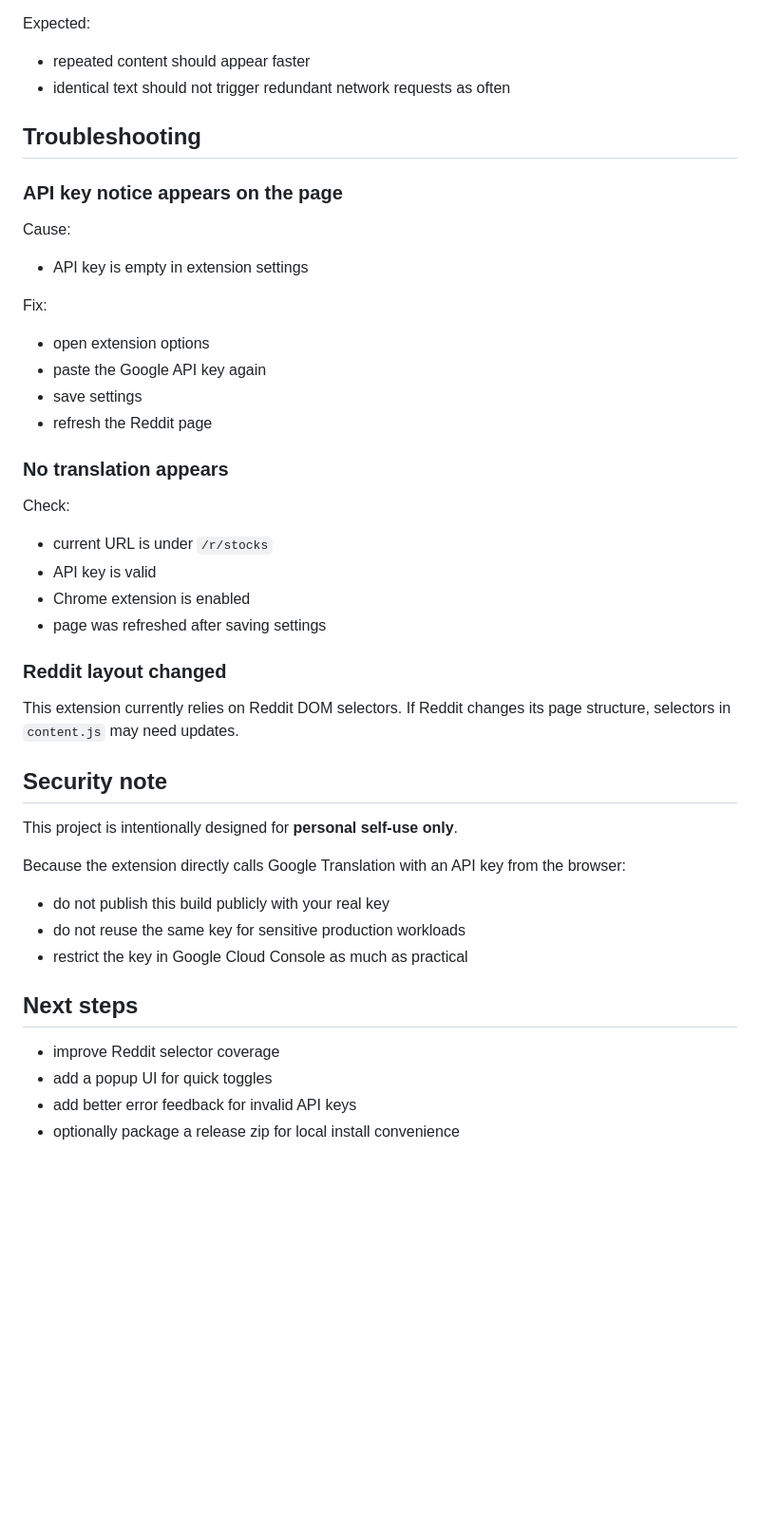
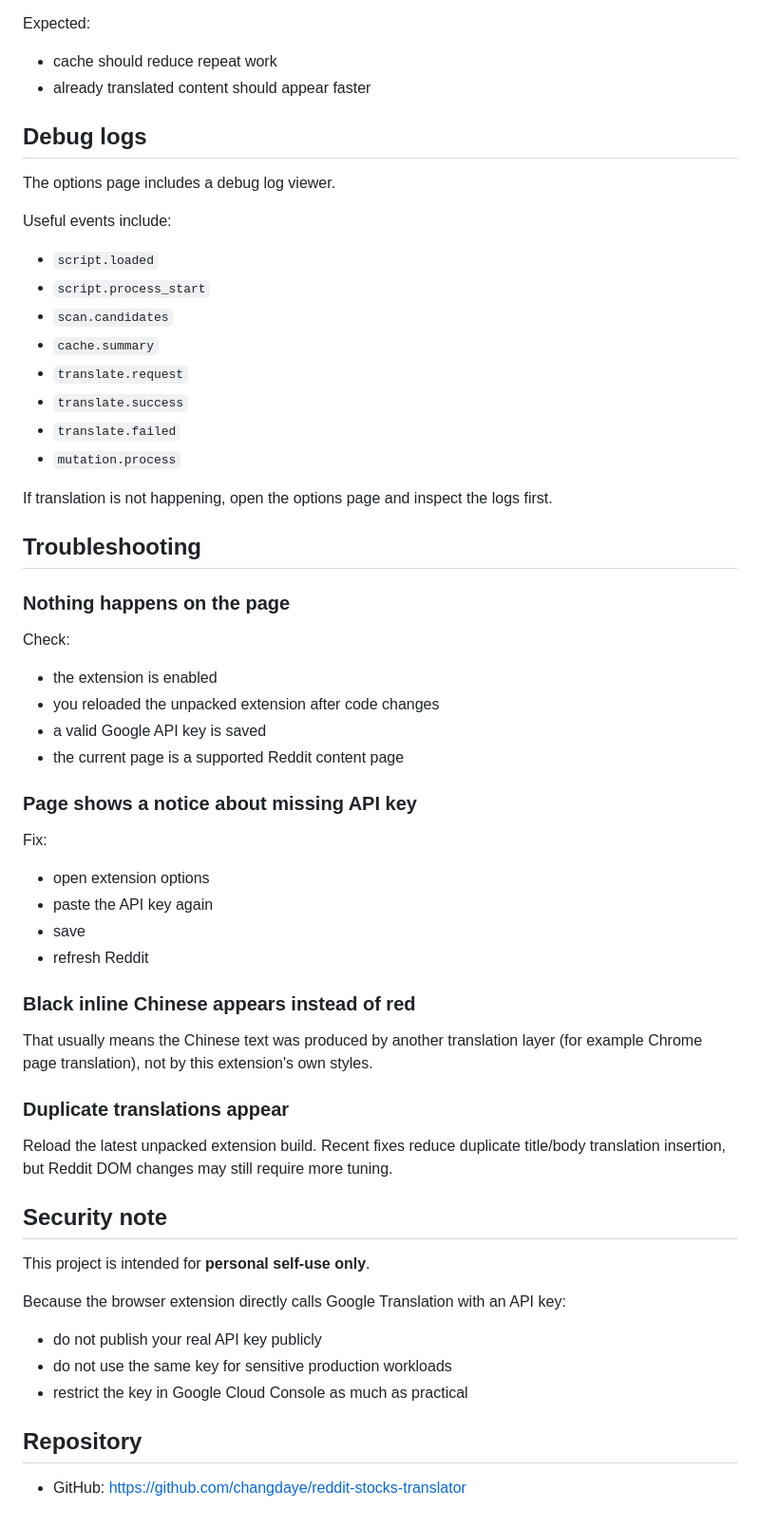
Before and after one commit to changdaye/reddit-stocks-translator, a Markdown page: README.md, the part around one of its changes. Shown at 95% size. GitHub-like rendering; blank space fills up the shorter version.

```diff
--- a/README.md
+++ b/README.md
@@ -114,40 +130,52 @@ Refresh the same page after translations were already loaded.
 
 Expected:
-- repeated content should appear faster
-- identical text should not trigger redundant network requests as often
+- cache should reduce repeat work
+- already translated content should appear faster
+
+## Debug logs
+The options page includes a debug log viewer.
+
+Useful events include:
+- `script.loaded`
+- `script.process_start`
+- `scan.candidates`
+- `cache.summary`
+- `translate.request`
+- `translate.success`
+- `translate.failed`
+- `mutation.process`
+
+If translation is not happening, open the options page and inspect the logs first.
 
 ## Troubleshooting
 
-### API key notice appears on the page
-Cause:
-- API key is empty in extension settings
+### Nothing happens on the page
+Check:
+- the extension is enabled
+- you reloaded the unpacked extension after code changes
+- a valid Google API key is saved
+- the current page is a supported Reddit content page
 
+### Page shows a notice about missing API key
 Fix:
 - open extension options
-- paste the Google API key again
-- save settings
-- refresh the Reddit page
+- paste the API key again
+- save
+- refresh Reddit
 
-### No translation appears
-Check:
-- current URL is under `/r/stocks`
-- API key is valid
-- Chrome extension is enabled
-- page was refreshed after saving settings
+### Black inline Chinese appears instead of red
+That usually means the Chinese text was produced by another translation layer (for example Chrome page translation), not by this extension's own styles.
 
-### Reddit layout changed
-This extension currently relies on Reddit DOM selectors. If Reddit changes its page structure, selectors in `content.js` may need updates.
+### Duplicate translations appear
+Reload the latest unpacked extension build. Recent fixes reduce duplicate title/body translation insertion, but Reddit DOM changes may still require more tuning.
 
 ## Security note
-This project is intentionally designed for **personal self-use only**.
+This project is intended for **personal self-use only**.
 
-Because the extension directly calls Google Translation with an API key from the browser:
-- do not publish this build publicly with your real key
-- do not reuse the same key for sensitive production workloads
+Because the browser extension directly calls Google Translation with an API key:
+- do not publish your real API key publicly
+- do not use the same key for sensitive production workloads
 - restrict the key in Google Cloud Console as much as practical
 
-## Next steps
-- improve Reddit selector coverage
-- add a popup UI for quick toggles
-- add better error feedback for invalid API keys
-- optionally package a release zip for local install convenience
+## Repository
+- GitHub: https://github.com/changdaye/reddit-stocks-translator
```
Also changed, not shown: other parts of README.md (+70 -54 lines).
